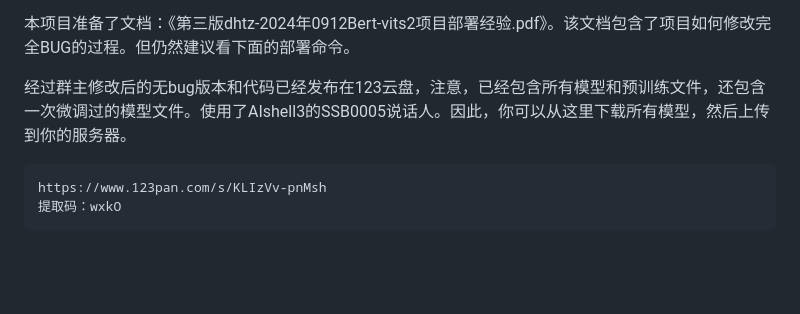
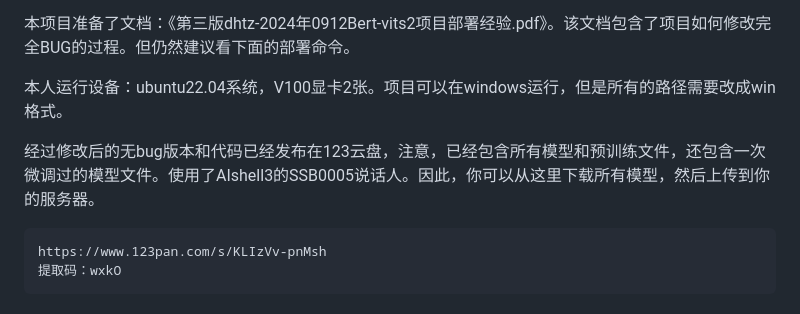
Before and after one commit to ywh-my/Bert-VITS2-FixBug, a Markdown page: README.md, the part around the change. Drawn GitHub-style; blank space fills up the shorter version.

````diff
--- a/README.md
+++ b/README.md
@@ -13,7 +13,9 @@ Fishspeech等模型，随机因素强，音色可能偏离，甚至发出没输
 
 本项目准备了文档：《第三版dhtz-2024年0912Bert-vits2项目部署经验.pdf》。该文档包含了项目如何修改完全BUG的过程。但仍然建议看下面的部署命令。
 
-经过群主修改后的无bug版本和代码已经发布在123云盘，注意，已经包含所有模型和预训练文件，还包含一次微调过的模型文件。使用了AIshell3的SSB0005说话人。因此，你可以从这里下载所有模型，然后上传到你的服务器。
+本人运行设备：ubuntu22.04系统，V100显卡2张。项目可以在windows运行，但是所有的路径需要改成win格式。
+
+经过修改后的无bug版本和代码已经发布在123云盘，注意，已经包含所有模型和预训练文件，还包含一次微调过的模型文件。使用了AIshell3的SSB0005说话人。因此，你可以从这里下载所有模型，然后上传到你的服务器。
 ```
 https://www.123pan.com/s/KLIzVv-pnMsh
 提取码：wxkO
````
